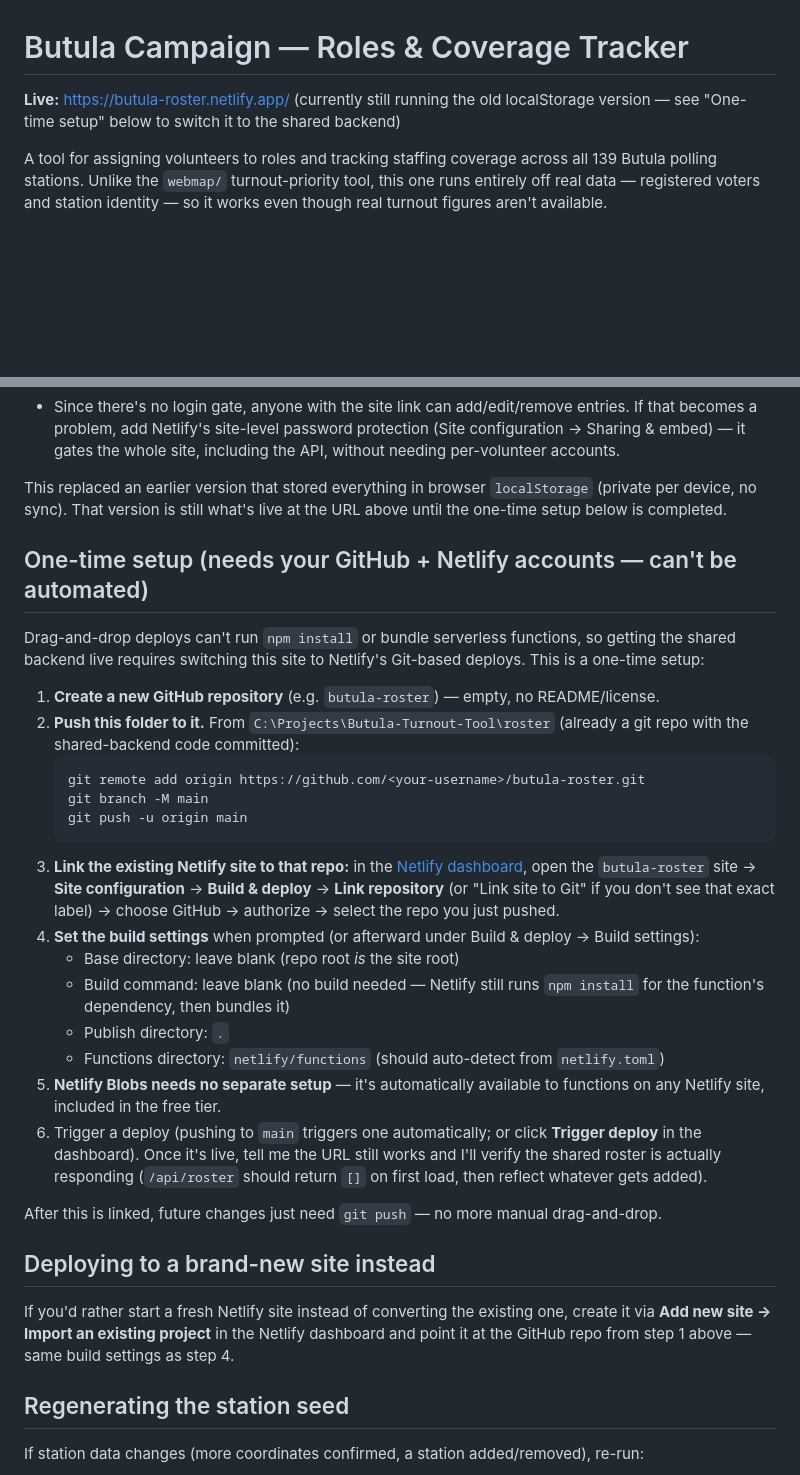
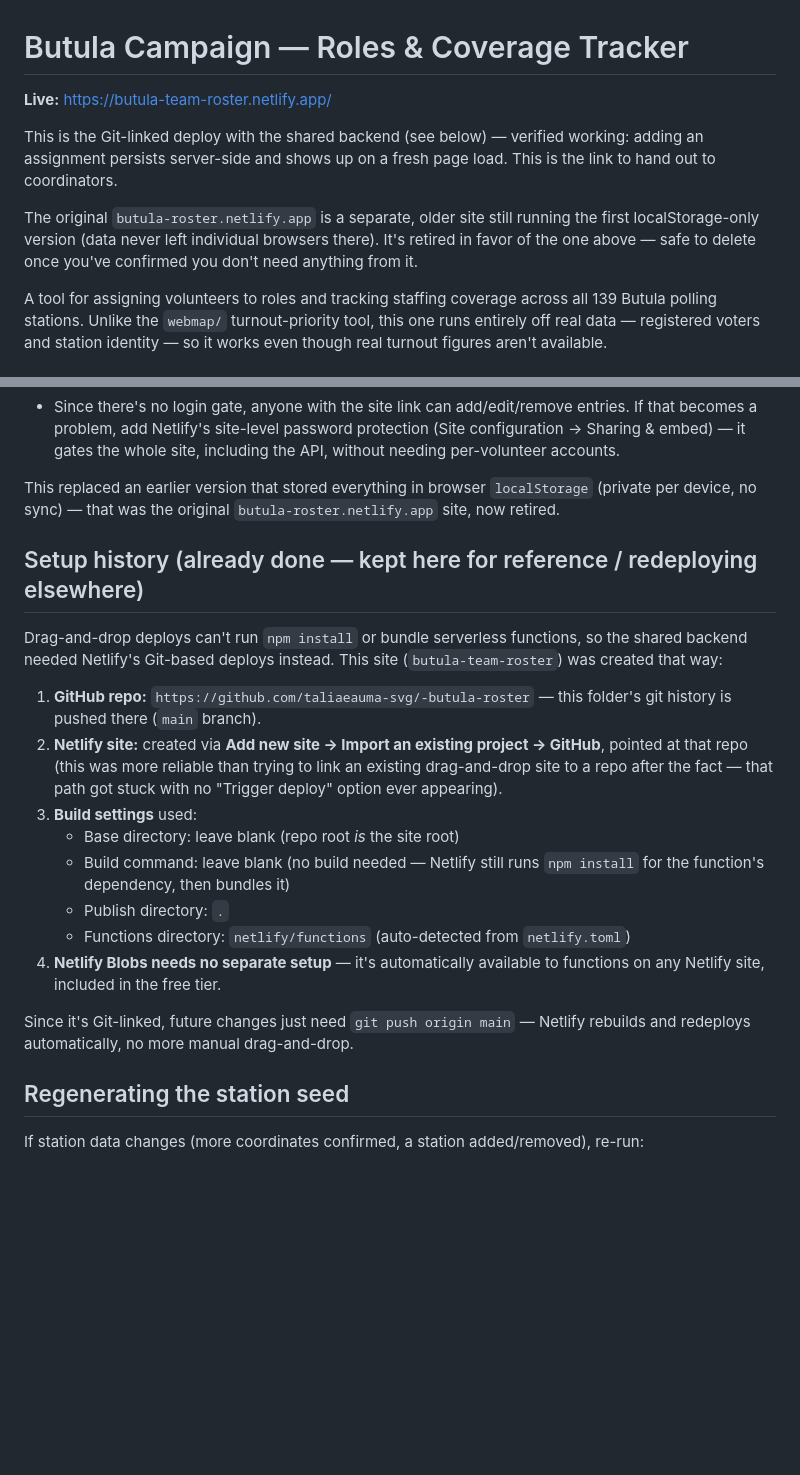
Before and after one commit to taliaeauma-svg/-butula-roster, a Markdown page: README.md, 2 parts joined by grey strips. GitHub-like rendering; blank space fills up the shorter version.

Commit message:
Point README at the verified live shared-backend URL

````diff
--- a/README.md
+++ b/README.md
@@ -1,7 +1,15 @@
 # Butula Campaign — Roles & Coverage Tracker
 
-**Live:** https://butula-roster.netlify.app/ (currently still running the old
-localStorage version — see "One-time setup" below to switch it to the shared backend)
+**Live:** https://butula-team-roster.netlify.app/
+
+This is the Git-linked deploy with the shared backend (see below) — verified working:
+adding an assignment persists server-side and shows up on a fresh page load. This is
+the link to hand out to coordinators.
+
+The original `butula-roster.netlify.app` is a separate, older site still running the
+first localStorage-only version (data never left individual browsers there). It's
+retired in favor of the one above — safe to delete once you've confirmed you don't
+need anything from it.
 
 A tool for assigning volunteers to roles and tracking staffing coverage across all 139
 Butula polling stations. Unlike the `webmap/` turnout-priority tool, this one runs
@@ -36,50 +44,32 @@ same openness as before, just shared instead of per-device.
   without needing per-volunteer accounts.
 
 This replaced an earlier version that stored everything in browser `localStorage`
-(private per device, no sync). That version is still what's live at the URL above
-until the one-time setup below is completed.
+(private per device, no sync) — that was the original `butula-roster.netlify.app`
+site, now retired.
 
-## One-time setup (needs your GitHub + Netlify accounts — can't be automated)
+## Setup history (already done — kept here for reference / redeploying elsewhere)
 
-Drag-and-drop deploys can't run `npm install` or bundle serverless functions, so
-getting the shared backend live requires switching this site to Netlify's Git-based
-deploys. This is a one-time setup:
+Drag-and-drop deploys can't run `npm install` or bundle serverless functions, so the
+shared backend needed Netlify's Git-based deploys instead. This site
+(`butula-team-roster`) was created that way:
 
-1. **Create a new GitHub repository** (e.g. `butula-roster`) — empty, no README/license.
-2. **Push this folder to it.** From `C:\Projects\Butula-Turnout-Tool\roster` (already a
-   git repo with the shared-backend code committed):
-   ```
-   git remote add origin https://github.com/<your-username>/butula-roster.git
-   git branch -M main
-   git push -u origin main
-   ```
-3. **Link the existing Netlify site to that repo:** in the
-   [Netlify dashboard](https://app.netlify.com), open the `butula-roster` site →
-   **Site configuration** → **Build & deploy** → **Link repository** (or "Link site to
-   Git" if you don't see that exact label) → choose GitHub → authorize → select the
-   repo you just pushed.
-4. **Set the build settings** when prompted (or afterward under Build & deploy →
-   Build settings):
+1. **GitHub repo:** `https://github.com/taliaeauma-svg/-butula-roster` — this folder's
+   git history is pushed there (`main` branch).
+2. **Netlify site:** created via **Add new site → Import an existing project → GitHub**,
+   pointed at that repo (this was more reliable than trying to link an existing
+   drag-and-drop site to a repo after the fact — that path got stuck with no
+   "Trigger deploy" option ever appearing).
+3. **Build settings** used:
    - Base directory: leave blank (repo root *is* the site root)
    - Build command: leave blank (no build needed — Netlify still runs `npm install`
      for the function's dependency, then bundles it)
    - Publish directory: `.`
-   - Functions directory: `netlify/functions` (should auto-detect from `netlify.toml`)
-5. **Netlify Blobs needs no separate setup** — it's automatically available to
+   - Functions directory: `netlify/functions` (auto-detected from `netlify.toml`)
+4. **Netlify Blobs needs no separate setup** — it's automatically available to
    functions on any Netlify site, included in the free tier.
-6. Trigger a deploy (pushing to `main` triggers one automatically; or click **Trigger
-   deploy** in the dashboard). Once it's live, tell me the URL still works and I'll
-   verify the shared roster is actually responding (`/api/roster` should return `[]`
-   on first load, then reflect whatever gets added).
 
-After this is linked, future changes just need `git push` — no more manual
-drag-and-drop.
-
-## Deploying to a brand-new site instead
-
-If you'd rather start a fresh Netlify site instead of converting the existing one,
-create it via **Add new site → Import an existing project** in the Netlify dashboard
-and point it at the GitHub repo from step 1 above — same build settings as step 4.
+Since it's Git-linked, future changes just need `git push origin main` — Netlify
+rebuilds and redeploys automatically, no more manual drag-and-drop.
 
 ## Regenerating the station seed
 
````
